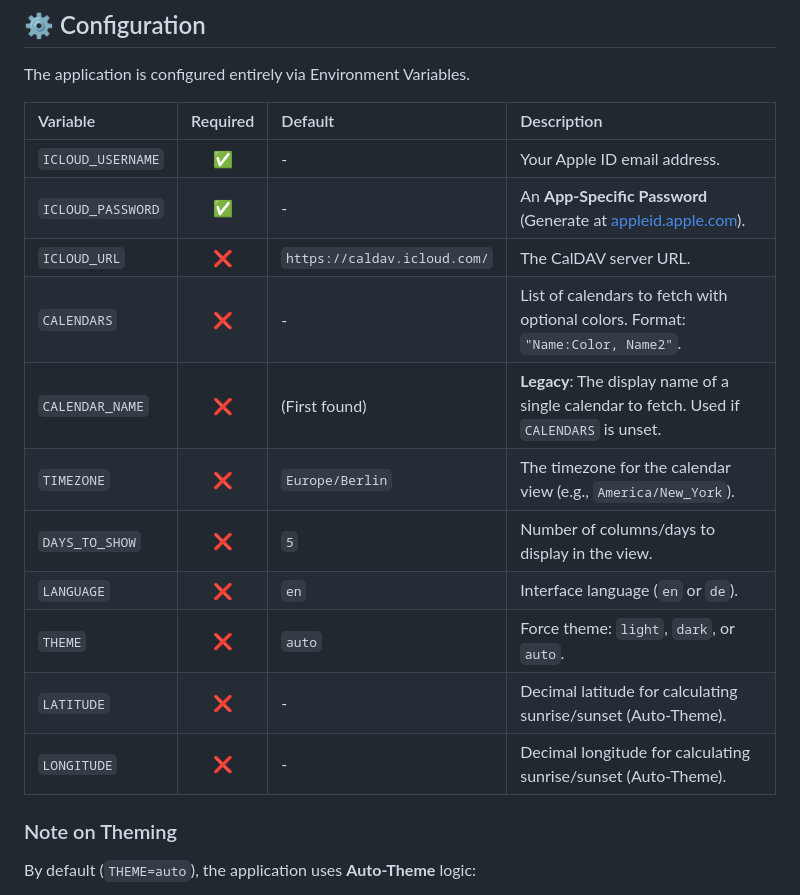
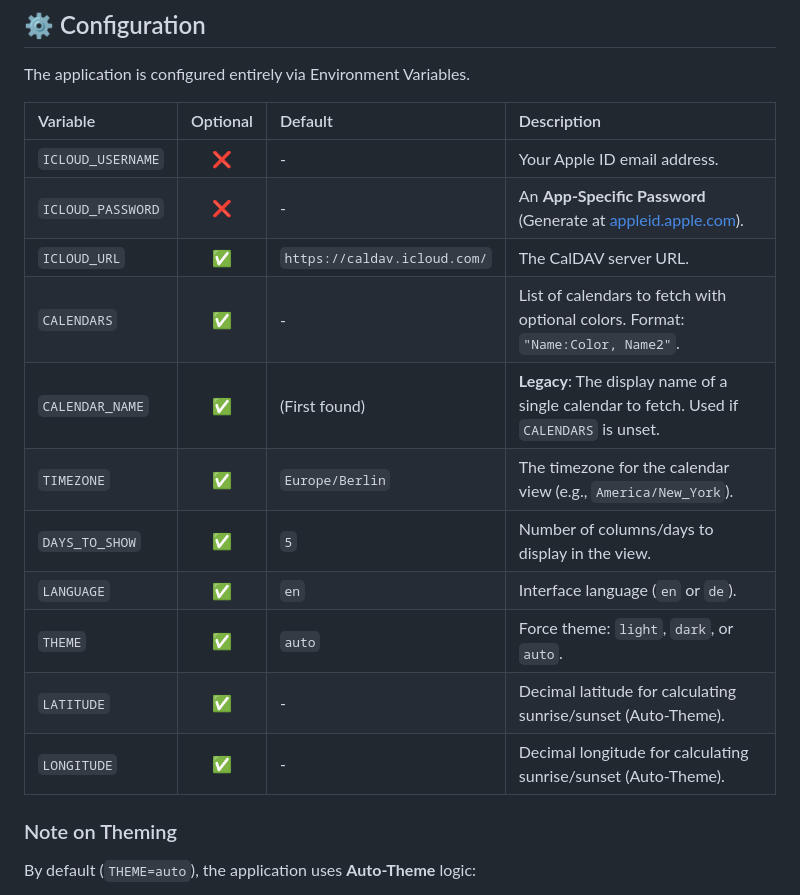
Before and after one commit to sonntam/vibe-wallcalendar, a Markdown page: README.md, the part around the change. Rendered like a GitHub page.

Commit message:
chore: changed "required" column in readme to "optional"

```diff
--- a/README.md
+++ b/README.md
@@ -129,19 +129,19 @@ If you want to modify the code or run specific unreleased changes:
 
 The application is configured entirely via Environment Variables.
 
-| Variable | Required | Default | Description |
+| Variable | Optional | Default | Description |
 | :--- | :---: | :--- | :--- |
-| `ICLOUD_USERNAME` | ✅ | - | Your Apple ID email address. |
-| `ICLOUD_PASSWORD` | ✅ | - | An **App-Specific Password** (Generate at [appleid.apple.com](https://appleid.apple.com)). |
-| `ICLOUD_URL` | ❌ | `https://caldav.icloud.com/` | The CalDAV server URL. |
-| `CALENDARS` | ❌ | - | List of calendars to fetch with optional colors. Format: `"Name:Color, Name2"`. |
-| `CALENDAR_NAME` | ❌ | (First found) | **Legacy**: The display name of a single calendar to fetch. Used if `CALENDARS` is unset. |
-| `TIMEZONE` | ❌ | `Europe/Berlin` | The timezone for the calendar view (e.g., `America/New_York`). |
-| `DAYS_TO_SHOW` | ❌ | `5` | Number of columns/days to display in the view. |
-| `LANGUAGE` | ❌ | `en` | Interface language (`en` or `de`). |
-| `THEME` | ❌ | `auto` | Force theme: `light`, `dark`, or `auto`. |
-| `LATITUDE` | ❌ | - | Decimal latitude for calculating sunrise/sunset (Auto-Theme). |
-| `LONGITUDE` | ❌ | - | Decimal longitude for calculating sunrise/sunset (Auto-Theme). |
+| `ICLOUD_USERNAME` | ❌ | - | Your Apple ID email address. |
+| `ICLOUD_PASSWORD` | ❌ | - | An **App-Specific Password** (Generate at [appleid.apple.com](https://appleid.apple.com)). |
+| `ICLOUD_URL` | ✅ | `https://caldav.icloud.com/` | The CalDAV server URL. |
+| `CALENDARS` | ✅ | - | List of calendars to fetch with optional colors. Format: `"Name:Color, Name2"`. |
+| `CALENDAR_NAME` | ✅ | (First found) | **Legacy**: The display name of a single calendar to fetch. Used if `CALENDARS` is unset. |
+| `TIMEZONE` | ✅ | `Europe/Berlin` | The timezone for the calendar view (e.g., `America/New_York`). |
+| `DAYS_TO_SHOW` | ✅ | `5` | Number of columns/days to display in the view. |
+| `LANGUAGE` | ✅ | `en` | Interface language (`en` or `de`). |
+| `THEME` | ✅ | `auto` | Force theme: `light`, `dark`, or `auto`. |
+| `LATITUDE` | ✅ | - | Decimal latitude for calculating sunrise/sunset (Auto-Theme). |
+| `LONGITUDE` | ✅ | - | Decimal longitude for calculating sunrise/sunset (Auto-Theme). |
 
 ### Note on Theming
 By default (`THEME=auto`), the application uses **Auto-Theme** logic:
```
